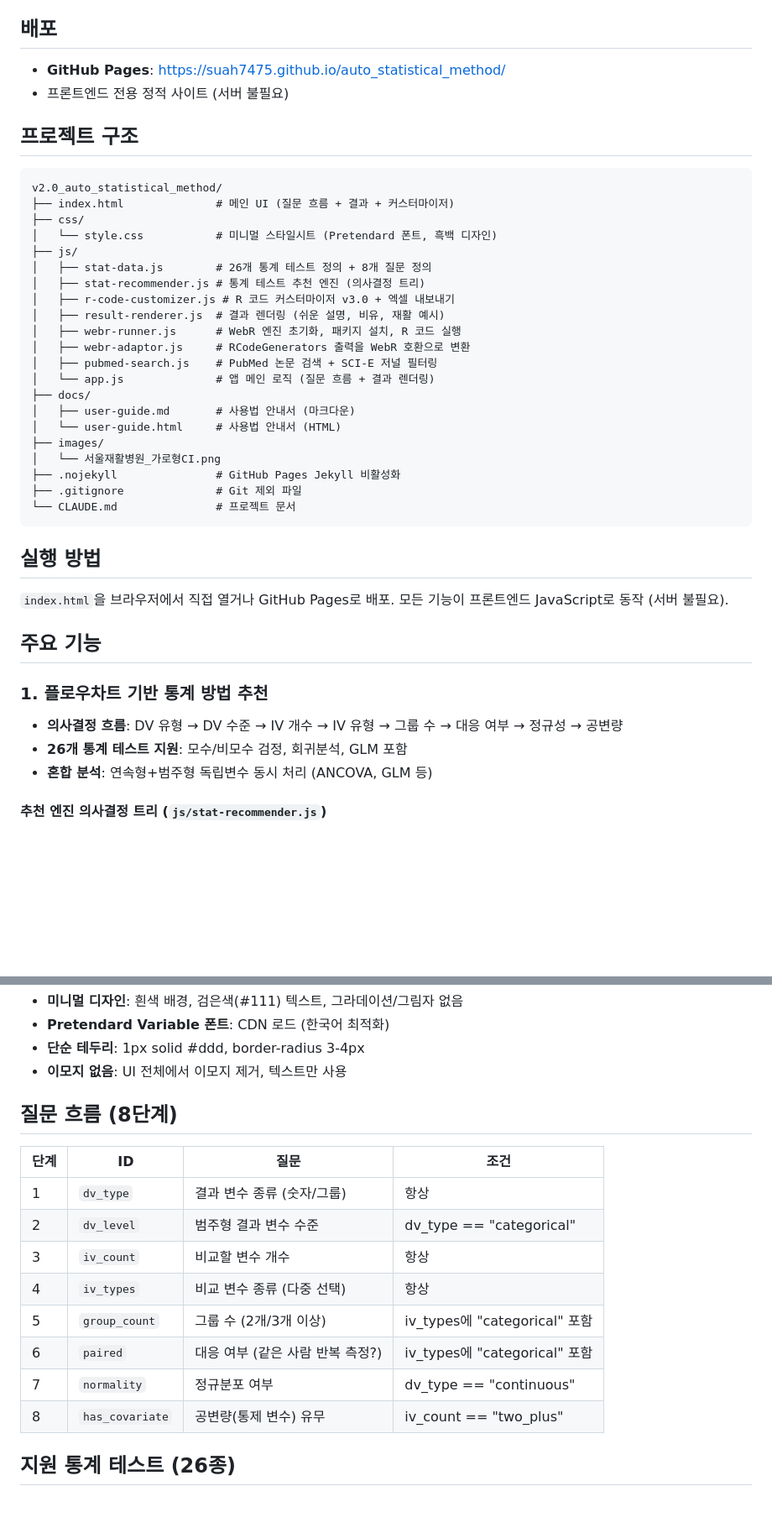
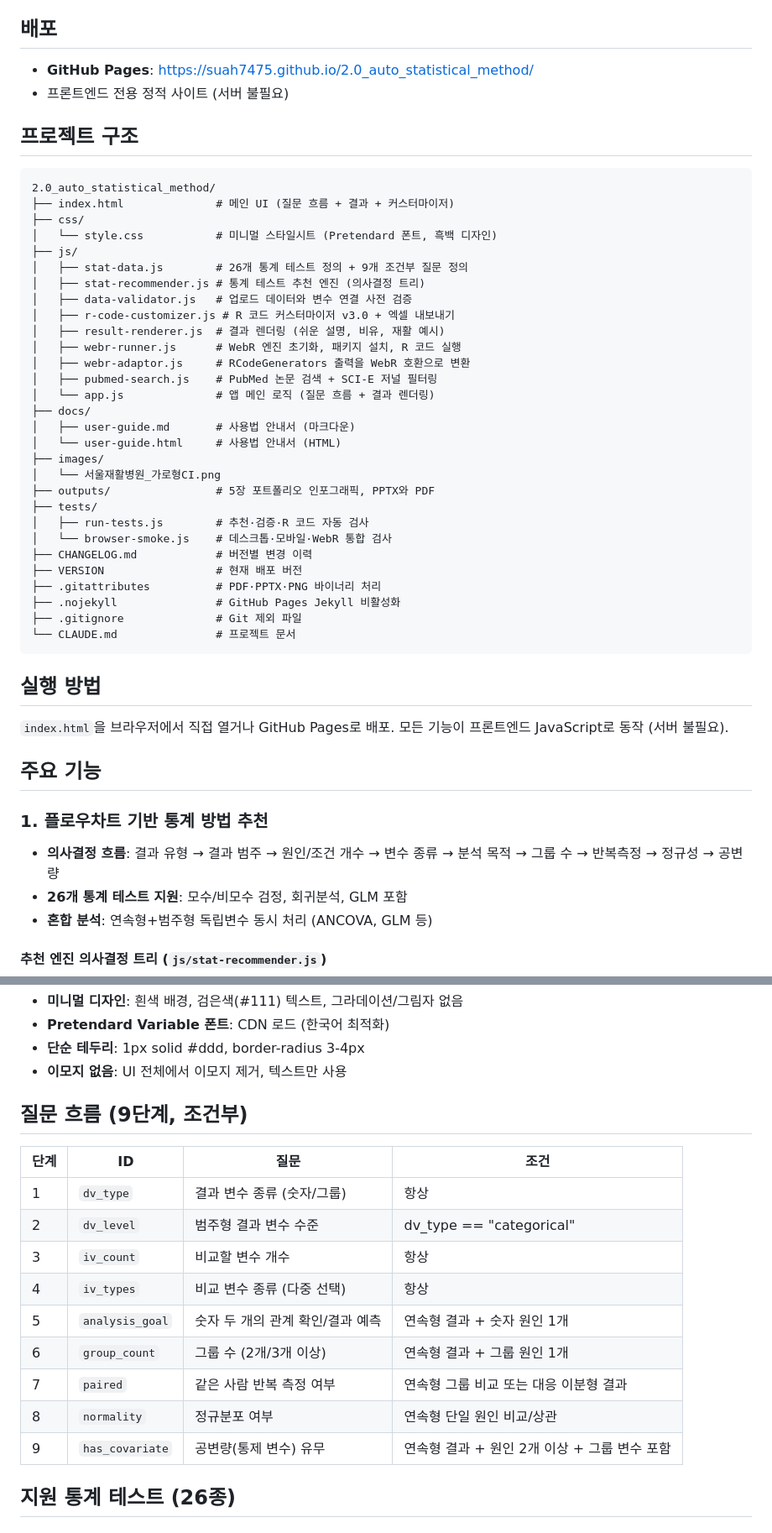
Before and after one commit to suah7475/2.0_auto_statistical_method, a Markdown page: CLAUDE.md, 2 parts joined by grey strips. Shown at 84% size. GitHub-like rendering; blank space fills up the shorter version.

Commit message:
docs: sync project guide for v2.1
Co-Authored-By: OpenAI Codex <noreply@openai.com>

````diff
--- a/CLAUDE.md
+++ b/CLAUDE.md
@@ -5,19 +5,20 @@
 
 ## 배포
 
-- **GitHub Pages**: https://suah7475.github.io/auto_statistical_method/
+- **GitHub Pages**: https://suah7475.github.io/2.0_auto_statistical_method/
 - 프론트엔드 전용 정적 사이트 (서버 불필요)
 
 ## 프로젝트 구조
 
 ```
-v2.0_auto_statistical_method/
+2.0_auto_statistical_method/
 ├── index.html              # 메인 UI (질문 흐름 + 결과 + 커스터마이저)
 ├── css/
 │   └── style.css           # 미니멀 스타일시트 (Pretendard 폰트, 흑백 디자인)
 ├── js/
-│   ├── stat-data.js        # 26개 통계 테스트 정의 + 8개 질문 정의
+│   ├── stat-data.js        # 26개 통계 테스트 정의 + 9개 조건부 질문 정의
 │   ├── stat-recommender.js # 통계 테스트 추천 엔진 (의사결정 트리)
+│   ├── data-validator.js   # 업로드 데이터와 변수 연결 사전 검증
 │   ├── r-code-customizer.js # R 코드 커스터마이저 v3.0 + 엑셀 내보내기
 │   ├── result-renderer.js  # 결과 렌더링 (쉬운 설명, 비유, 재활 예시)
 │   ├── webr-runner.js      # WebR 엔진 초기화, 패키지 설치, R 코드 실행
@@ -29,6 +30,13 @@ v2.0_auto_statistical_method/
 │   └── user-guide.html     # 사용법 안내서 (HTML)
 ├── images/
 │   └── 서울재활병원_가로형CI.png
+├── outputs/                # 5장 포트폴리오 인포그래픽, PPTX와 PDF
+├── tests/
+│   ├── run-tests.js        # 추천·검증·R 코드 자동 검사
+│   └── browser-smoke.js    # 데스크톱·모바일·WebR 통합 검사
+├── CHANGELOG.md            # 버전별 변경 이력
+├── VERSION                 # 현재 배포 버전
+├── .gitattributes          # PDF·PPTX·PNG 바이너리 처리
 ├── .nojekyll               # GitHub Pages Jekyll 비활성화
 ├── .gitignore              # Git 제외 파일
 └── CLAUDE.md               # 프로젝트 문서
@@ -42,7 +50,7 @@ v2.0_auto_statistical_method/
 ## 주요 기능
 
 ### 1. 플로우차트 기반 통계 방법 추천
-- **의사결정 흐름**: DV 유형 → DV 수준 → IV 개수 → IV 유형 → 그룹 수 → 대응 여부 → 정규성 → 공변량
+- **의사결정 흐름**: 결과 유형 → 결과 범주 → 원인/조건 개수 → 변수 종류 → 분석 목적 → 그룹 수 → 반복측정 → 정규성 → 공변량
 - **26개 통계 테스트 지원**: 모수/비모수 검정, 회귀분석, GLM 포함
 - **혼합 분석**: 연속형+범주형 독립변수 동시 처리 (ANCOVA, GLM 등)
 
@@ -181,7 +196,7 @@ RCodeGenerators (원본 R 코드)
 - **단순 테두리**: 1px solid #ddd, border-radius 3-4px
 - **이모지 없음**: UI 전체에서 이모지 제거, 텍스트만 사용
 
-## 질문 흐름 (8단계)
+## 질문 흐름 (9단계, 조건부)
 
 | 단계 | ID | 질문 | 조건 |
 |------|-----|------|------|
@@ -189,10 +204,11 @@ RCodeGenerators (원본 R 코드)
 | 2 | `dv_level` | 범주형 결과 변수 수준 | dv_type == "categorical" |
 | 3 | `iv_count` | 비교할 변수 개수 | 항상 |
 | 4 | `iv_types` | 비교 변수 종류 (다중 선택) | 항상 |
-| 5 | `group_count` | 그룹 수 (2개/3개 이상) | iv_types에 "categorical" 포함 |
-| 6 | `paired` | 대응 여부 (같은 사람 반복 측정?) | iv_types에 "categorical" 포함 |
-| 7 | `normality` | 정규분포 여부 | dv_type == "continuous" |
-| 8 | `has_covariate` | 공변량(통제 변수) 유무 | iv_count == "two_plus" |
+| 5 | `analysis_goal` | 숫자 두 개의 관계 확인/결과 예측 | 연속형 결과 + 숫자 원인 1개 |
+| 6 | `group_count` | 그룹 수 (2개/3개 이상) | 연속형 결과 + 그룹 원인 1개 |
+| 7 | `paired` | 같은 사람 반복 측정 여부 | 연속형 그룹 비교 또는 대응 이분형 결과 |
+| 8 | `normality` | 정규분포 여부 | 연속형 단일 원인 비교/상관 |
+| 9 | `has_covariate` | 공변량(통제 변수) 유무 | 연속형 결과 + 원인 2개 이상 + 그룹 변수 포함 |
 
 ## 지원 통계 테스트 (26종)
 
````
Also changed, not shown: other parts of CLAUDE.md (+10 -3 lines).
